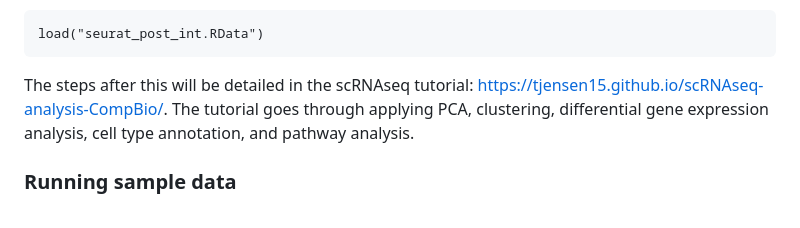
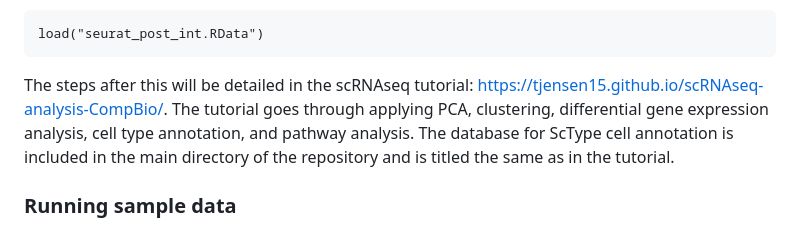
Before and after one commit to MattFischer01/scRNAseq-analysis-CompBio, a Markdown page: README.md, the part around the change. GitHub-like rendering.

````diff
--- a/README.md
+++ b/README.md
@@ -203,7 +203,7 @@ After running this, you should be able to then load the RData file that is in th
 load("seurat_post_int.RData")
 ```
 
-The steps after this will be detailed in the scRNAseq tutorial: https://tjensen15.github.io/scRNAseq-analysis-CompBio/. The tutorial goes through applying PCA, clustering, differential gene expression analysis, cell type annotation, and pathway analysis.
+The steps after this will be detailed in the scRNAseq tutorial: https://tjensen15.github.io/scRNAseq-analysis-CompBio/. The tutorial goes through applying PCA, clustering, differential gene expression analysis, cell type annotation, and pathway analysis. The database for ScType cell annotation is included in the main directory of the repository and is titled the same as in the tutorial.
 
 ### Running sample data
 
````
